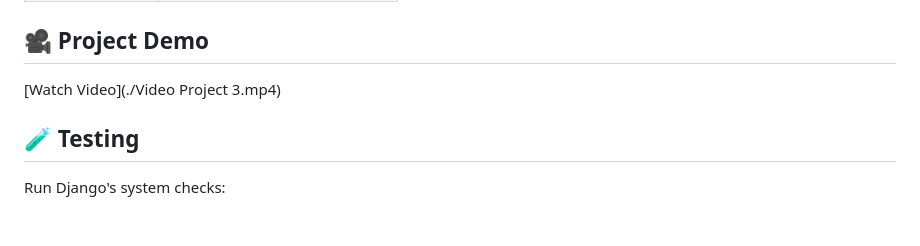
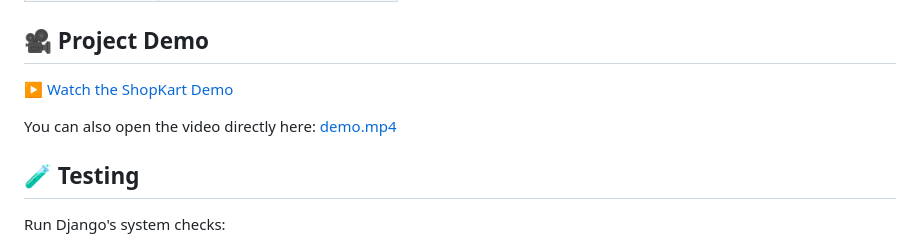
Before and after one commit to saurav7545/shopcart, a Markdown page: README.md, the part around the change. Rendered like a GitHub page; blank space fills up the shorter version.

Commit message:
Connect demo.mp4 in README

```diff
--- a/README.md
+++ b/README.md
@@ -185,7 +185,10 @@ http://127.0.0.1:8000/
 
 ## 🎥 Project Demo
 
-[Watch Video](./Video Project 3.mp4)
+[▶️ Watch the ShopKart Demo](./demo.mp4)
+
+You can also open the video directly here:
+[demo.mp4](https://github.com/saurav7545/shopcart/blob/main/demo.mp4)
 
 ## 🧪 Testing
 
```
